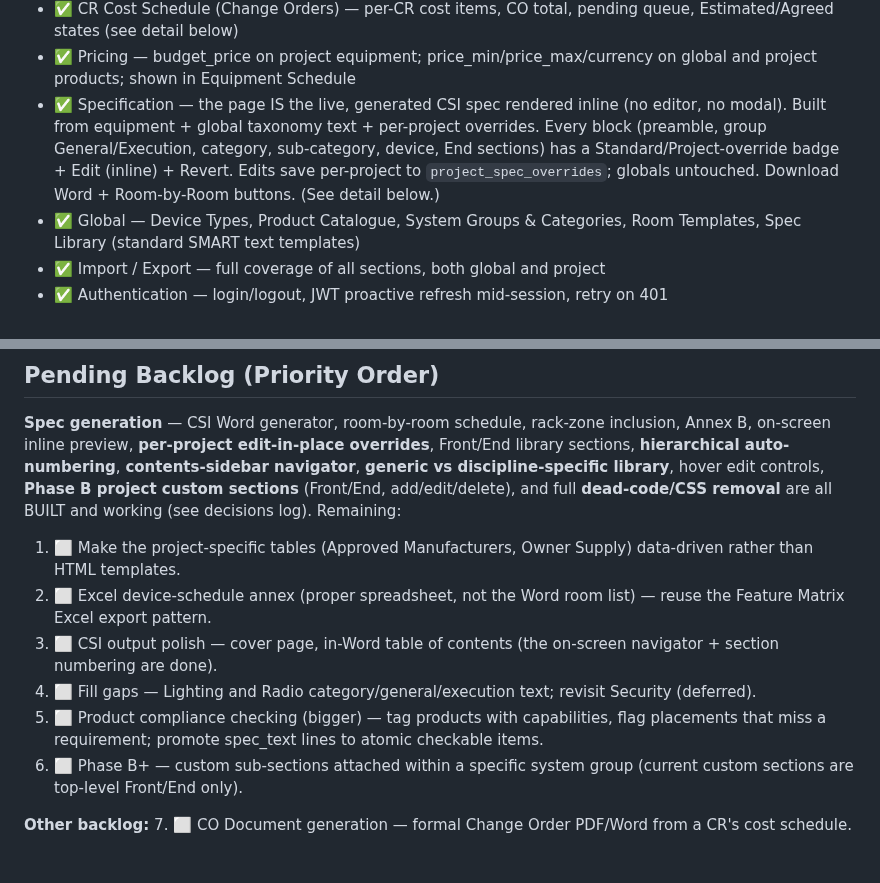
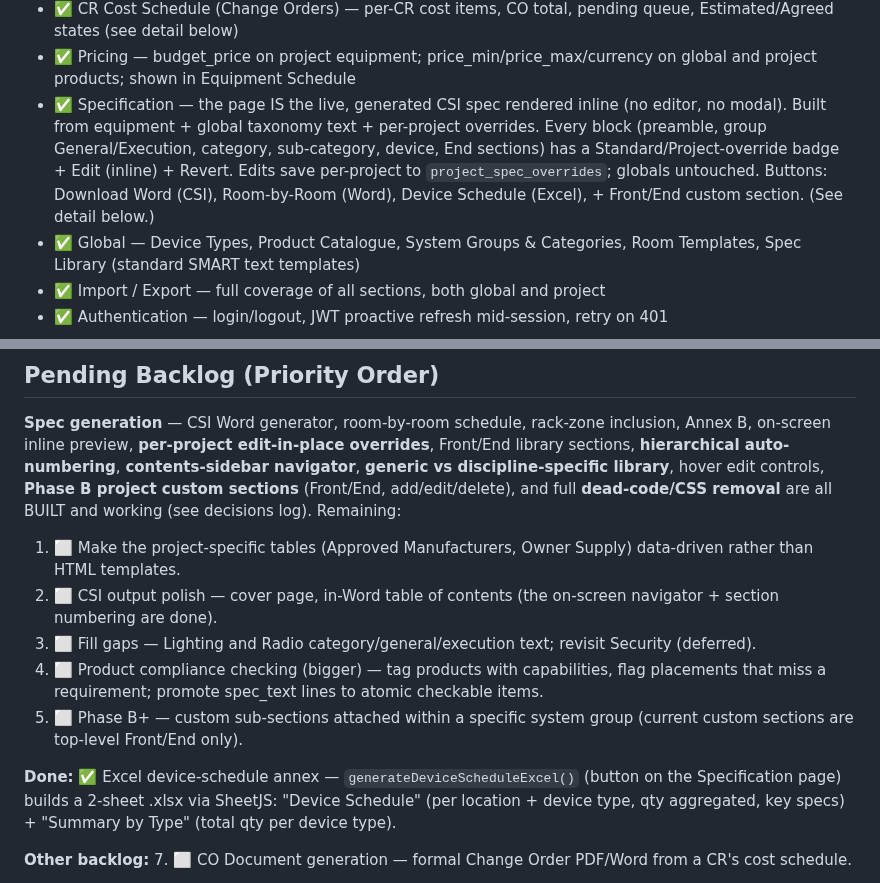
Before and after one commit to owstshane/Smart-Specification-Platform, a Markdown page: CLAUDE.md, 2 parts joined by grey strips. Drawn GitHub-style.

Commit message:
Docs: mark Excel device-schedule annex done
Co-Authored-By: Claude Opus 4.8 <noreply@anthropic.com>

```diff
--- a/CLAUDE.md
+++ b/CLAUDE.md
@@ -126,7 +126,7 @@ AVoIP role is a simple demand/supply headcount in Zone Summary — no port-level
 - ✅ Contract Award — record award against an integrator with ceremony flow; advances project phase to Engineering; shown as tile on Project Info
 - ✅ CR Cost Schedule (Change Orders) — per-CR cost items, CO total, pending queue, Estimated/Agreed states (see detail below)
 - ✅ Pricing — budget_price on project equipment; price_min/price_max/currency on global and project products; shown in Equipment Schedule
-- ✅ Specification — the page IS the live, generated CSI spec rendered inline (no editor, no modal). Built from equipment + global taxonomy text + per-project overrides. Every block (preamble, group General/Execution, category, sub-category, device, End sections) has a Standard/Project-override badge + Edit (inline) + Revert. Edits save per-project to `project_spec_overrides`; globals untouched. Download Word + Room-by-Room buttons. (See detail below.)
+- ✅ Specification — the page IS the live, generated CSI spec rendered inline (no editor, no modal). Built from equipment + global taxonomy text + per-project overrides. Every block (preamble, group General/Execution, category, sub-category, device, End sections) has a Standard/Project-override badge + Edit (inline) + Revert. Edits save per-project to `project_spec_overrides`; globals untouched. Buttons: Download Word (CSI), Room-by-Room (Word), Device Schedule (Excel), + Front/End custom section. (See detail below.)
 - ✅ Global — Device Types, Product Catalogue, System Groups & Categories, Room Templates, Spec Library (standard SMART text templates)
 - ✅ Import / Export — full coverage of all sections, both global and project
 - ✅ Authentication — login/logout, JWT proactive refresh mid-session, retry on 401
@@ -215,11 +215,12 @@ AVoIP role is a simple demand/supply headcount in Zone Summary — no port-level
 
 **Spec generation** — CSI Word generator, room-by-room schedule, rack-zone inclusion, Annex B, on-screen inline preview, **per-project edit-in-place overrides**, Front/End library sections, **hierarchical auto-numbering**, **contents-sidebar navigator**, **generic vs discipline-specific library**, hover edit controls, **Phase B project custom sections** (Front/End, add/edit/delete), and full **dead-code/CSS removal** are all BUILT and working (see decisions log). Remaining:
 1. ⬜ Make the project-specific tables (Approved Manufacturers, Owner Supply) data-driven rather than HTML templates.
-2. ⬜ Excel device-schedule annex (proper spreadsheet, not the Word room list) — reuse the Feature Matrix Excel export pattern.
-3. ⬜ CSI output polish — cover page, in-Word table of contents (the on-screen navigator + section numbering are done).
-4. ⬜ Fill gaps — Lighting and Radio category/general/execution text; revisit Security (deferred).
-5. ⬜ Product compliance checking (bigger) — tag products with capabilities, flag placements that miss a requirement; promote spec_text lines to atomic checkable items.
-6. ⬜ Phase B+ — custom sub-sections attached within a specific system group (current custom sections are top-level Front/End only).
+2. ⬜ CSI output polish — cover page, in-Word table of contents (the on-screen navigator + section numbering are done).
+3. ⬜ Fill gaps — Lighting and Radio category/general/execution text; revisit Security (deferred).
+4. ⬜ Product compliance checking (bigger) — tag products with capabilities, flag placements that miss a requirement; promote spec_text lines to atomic checkable items.
+5. ⬜ Phase B+ — custom sub-sections attached within a specific system group (current custom sections are top-level Front/End only).
+
+**Done:** ✅ Excel device-schedule annex — `generateDeviceScheduleExcel()` (button on the Specification page) builds a 2-sheet .xlsx via SheetJS: "Device Schedule" (per location + device type, qty aggregated, key specs) + "Summary by Type" (total qty per device type).
 
 **Other backlog:**
 7. ⬜ CO Document generation — formal Change Order PDF/Word from a CR's cost schedule.
```
